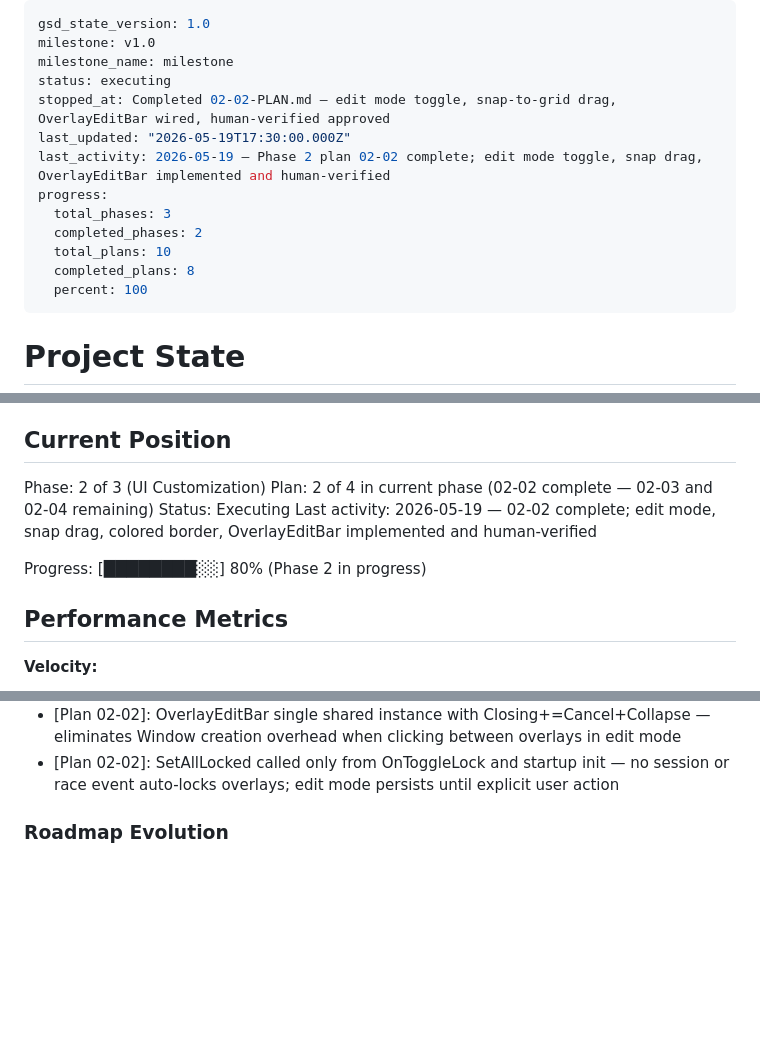
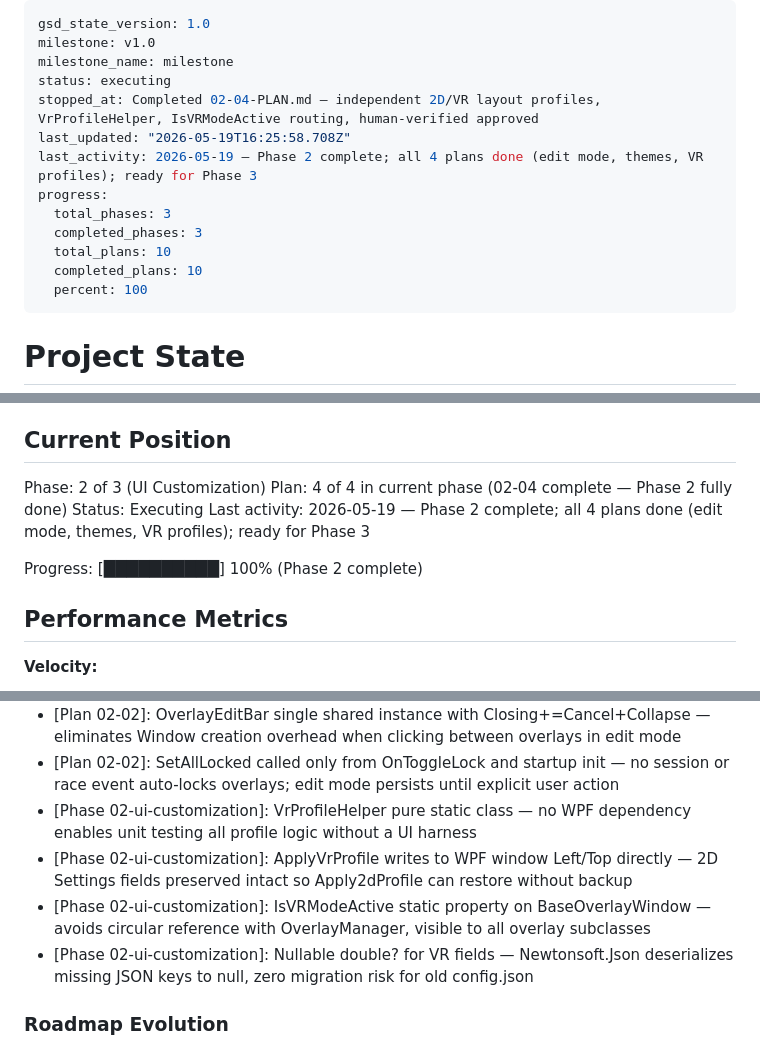
Before and after one commit to RomainRssl/DouzeAssistanceOverlay, a Markdown page: .planning/STATE.md, 3 parts joined by grey strips. Drawn GitHub-style; blank space fills up the shorter version.

Commit message:
docs(02-04): complete VR layout profile plan — independent 2D/VR positions, human-verified approved
- Create 02-04-SUMMARY.md documenting VrProfileHelper, IsVRModeActive routing, profile isolation invariant
- Update STATE.md: plan 4/4 complete, Phase 2 fully done, 4 key decisions recorded
- Update ROADMAP.md: Phase 2 marked Complete (4/4 summaries)

Co-Authored-By: Claude Sonnet 4.6 <noreply@anthropic.com>

```diff
--- a/.planning/STATE.md
+++ b/.planning/STATE.md
@@ -3,14 +3,14 @@ gsd_state_version: 1.0
 milestone: v1.0
 milestone_name: milestone
 status: executing
-stopped_at: Completed 02-02-PLAN.md — edit mode toggle, snap-to-grid drag, OverlayEditBar wired, human-verified approved
-last_updated: "2026-05-19T17:30:00.000Z"
-last_activity: 2026-05-19 — Phase 2 plan 02-02 complete; edit mode toggle, snap drag, OverlayEditBar implemented and human-verified
+stopped_at: Completed 02-04-PLAN.md — independent 2D/VR layout profiles, VrProfileHelper, IsVRModeActive routing, human-verified approved
+last_updated: "2026-05-19T16:25:58.708Z"
+last_activity: 2026-05-19 — Phase 2 complete; all 4 plans done (edit mode, themes, VR profiles); ready for Phase 3
 progress:
   total_phases: 3
-  completed_phases: 2
+  completed_phases: 3
   total_plans: 10
-  completed_plans: 8
+  completed_plans: 10
   percent: 100
 ---
 
@@ -26,11 +26,11 @@ See: .planning/PROJECT.md (updated 2026-05-19)
 ## Current Position
 
 Phase: 2 of 3 (UI Customization)
-Plan: 2 of 4 in current phase (02-02 complete — 02-03 and 02-04 remaining)
+Plan: 4 of 4 in current phase (02-04 complete — Phase 2 fully done)
 Status: Executing
-Last activity: 2026-05-19 — 02-02 complete; edit mode, snap drag, colored border, OverlayEditBar implemented and human-verified
+Last activity: 2026-05-19 — Phase 2 complete; all 4 plans done (edit mode, themes, VR profiles); ready for Phase 3
 
-Progress: [████████░░] 80% (Phase 2 in progress)
+Progress: [██████████] 100% (Phase 2 complete)
 
 ## Performance Metrics
 
@@ -90,6 +90,10 @@ Recent decisions affecting current work:
 - [Plan 02-02]: OverlayFocused as static event on BaseOverlayWindow — avoids circular reference between overlay windows and MainWindow; MainWindow subscribes, OverlayEditBar shown from there
 - [Plan 02-02]: OverlayEditBar single shared instance with Closing+=Cancel+Collapse — eliminates Window creation overhead when clicking between overlays in edit mode
 - [Plan 02-02]: SetAllLocked called only from OnToggleLock and startup init — no session or race event auto-locks overlays; edit mode persists until explicit user action
+- [Phase 02-ui-customization]: VrProfileHelper pure static class — no WPF dependency enables unit testing all profile logic without a UI harness
+- [Phase 02-ui-customization]: ApplyVrProfile writes to WPF window Left/Top directly — 2D Settings fields preserved intact so Apply2dProfile can restore without backup
+- [Phase 02-ui-customization]: IsVRModeActive static property on BaseOverlayWindow — avoids circular reference with OverlayManager, visible to all overlay subclasses
+- [Phase 02-ui-customization]: Nullable double? for VR fields — Newtonsoft.Json deserializes missing JSON keys to null, zero migration risk for old config.json
 
 ### Roadmap Evolution
 
```
Also changed, not shown: other parts of .planning/STATE.md (+2 -2 lines), .planning/ROADMAP.md (+2 -2 lines), 1 other file.
